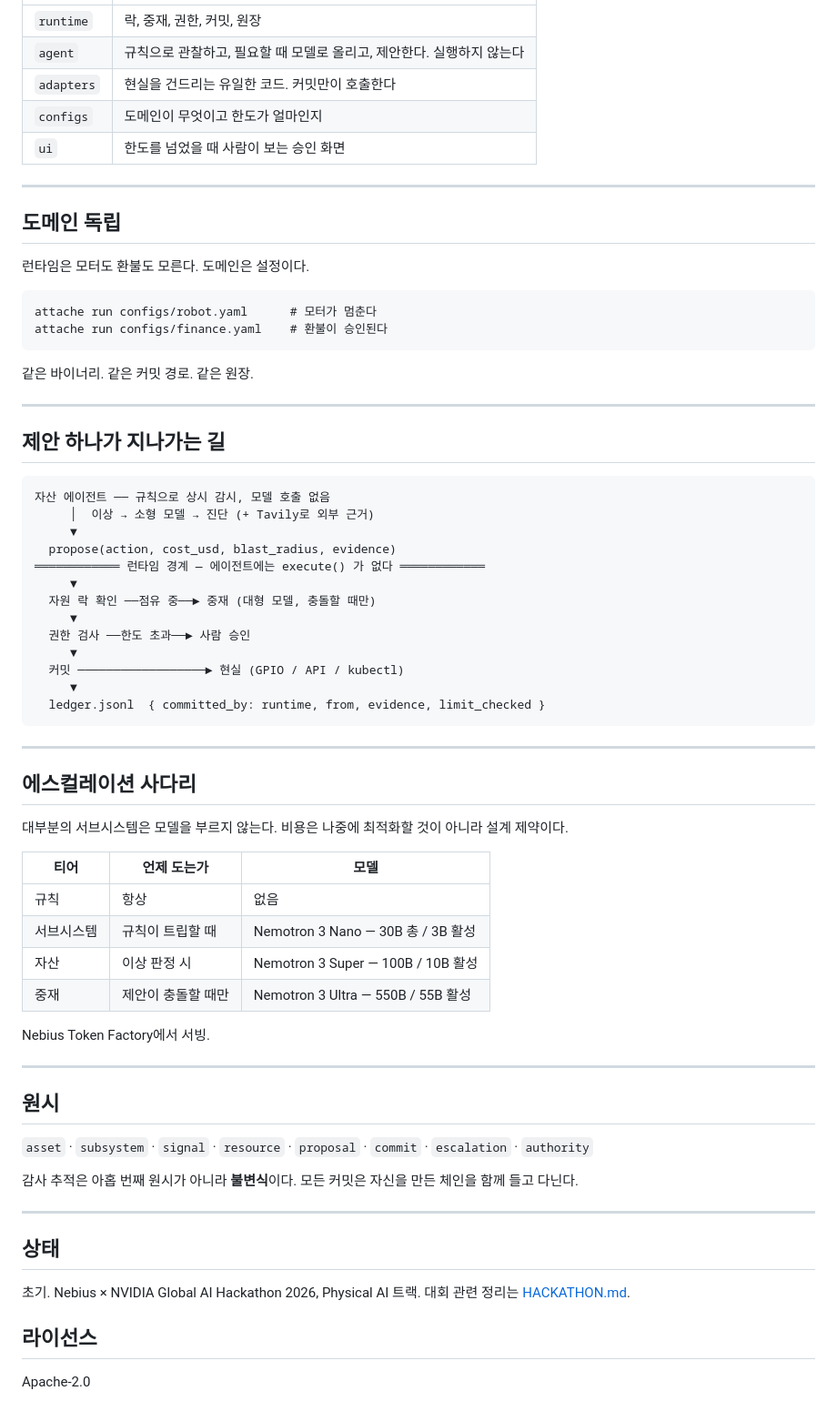
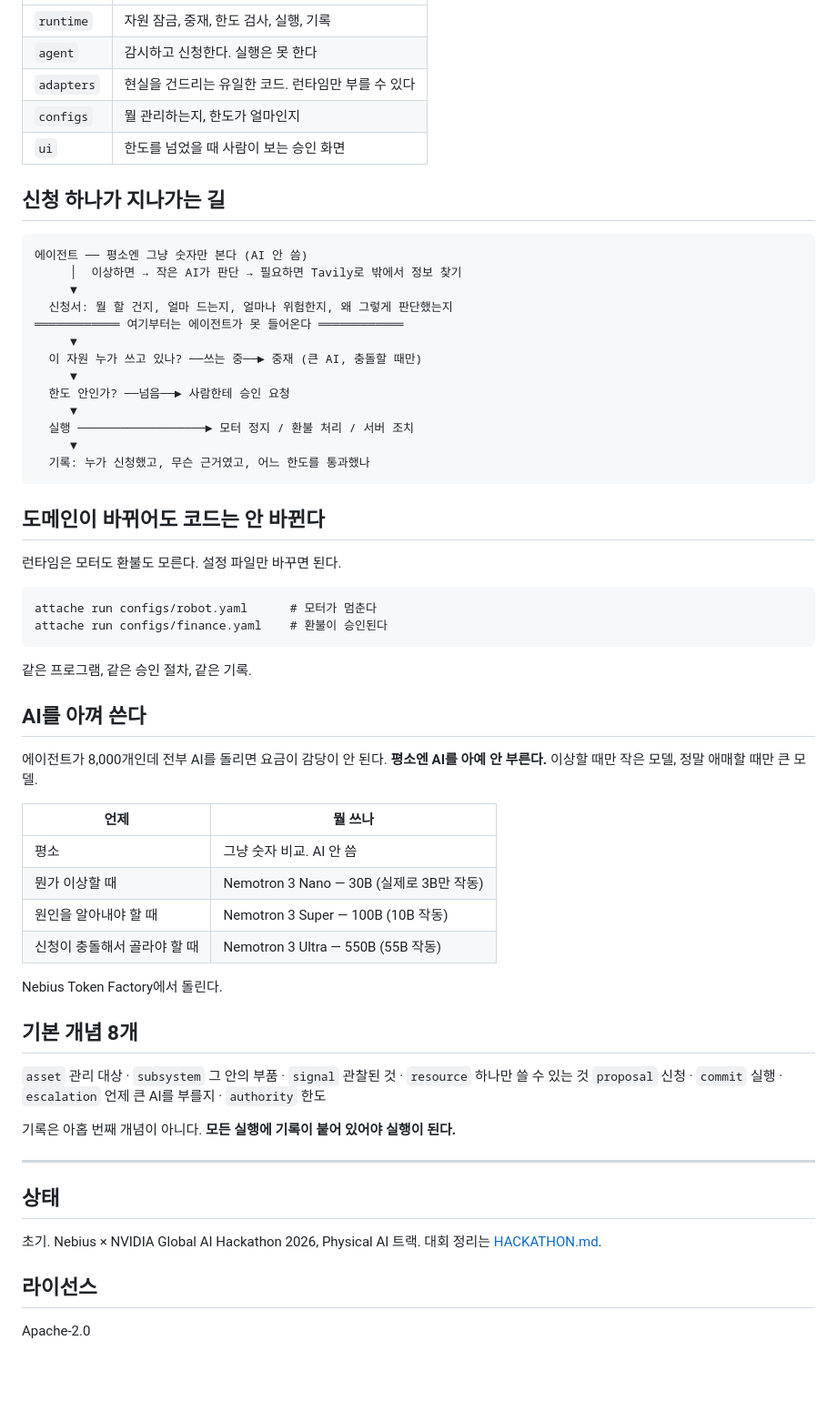
Before and after one commit to liebertar/attache, a Markdown page: README.md, the part around one of its changes. Shown at 91% size. Drawn GitHub-style; blank space fills up the shorter version.

````diff
--- a/README.md
+++ b/README.md
@@ -63,72 +86,66 @@
 |---|---|
-| `runtime` | 락, 중재, 권한, 커밋, 원장 |
-| `agent` | 규칙으로 관찰하고, 필요할 때 모델로 올리고, 제안한다. 실행하지 않는다 |
-| `adapters` | 현실을 건드리는 유일한 코드. 커밋만이 호출한다 |
-| `configs` | 도메인이 무엇이고 한도가 얼마인지 |
+| `runtime` | 자원 잠금, 중재, 한도 검사, 실행, 기록 |
+| `agent` | 감시하고 신청한다. 실행은 못 한다 |
+| `adapters` | 현실을 건드리는 유일한 코드. 런타임만 부를 수 있다 |
+| `configs` | 뭘 관리하는지, 한도가 얼마인지 |
 | `ui` | 한도를 넘었을 때 사람이 보는 승인 화면 |
 
----
+## 신청 하나가 지나가는 길
 
-## 도메인 독립
+```
+에이전트 ── 평소엔 그냥 숫자만 본다 (AI 안 씀)
+     │  이상하면 → 작은 AI가 판단 → 필요하면 Tavily로 밖에서 정보 찾기
+     ▼
+  신청서: 뭘 할 건지, 얼마 드는지, 얼마나 위험한지, 왜 그렇게 판단했는지
+════════════ 여기부터는 에이전트가 못 들어온다 ════════════
+     ▼
+  이 자원 누가 쓰고 있나? ──쓰는 중──► 중재 (큰 AI, 충돌할 때만)
+     ▼
+  한도 안인가? ──넘음──► 사람한테 승인 요청
+     ▼
+  실행 ──────────────────► 모터 정지 / 환불 처리 / 서버 조치
+     ▼
+  기록: 누가 신청했고, 무슨 근거였고, 어느 한도를 통과했나
+```
 
-런타임은 모터도 환불도 모른다. 도메인은 설정이다.
+## 도메인이 바뀌어도 코드는 안 바뀐다
+
+런타임은 모터도 환불도 모른다. 설정 파일만 바꾸면 된다.
 
 ```
 attache run configs/robot.yaml      # 모터가 멈춘다
 attache run configs/finance.yaml    # 환불이 승인된다
 ```
 
-같은 바이너리. 같은 커밋 경로. 같은 원장.
+같은 프로그램, 같은 승인 절차, 같은 기록.
 
----
+## AI를 아껴 쓴다
 
-## 제안 하나가 지나가는 길
+에이전트가 8,000개인데 전부 AI를 돌리면 요금이 감당이 안 된다.
+**평소엔 AI를 아예 안 부른다.** 이상할 때만 작은 모델, 정말 애매할 때만 큰 모델.
 
-```
-자산 에이전트 ── 규칙으로 상시 감시, 모델 호출 없음
-     │  이상 → 소형 모델 → 진단 (+ Tavily로 외부 근거)
-     ▼
-  propose(action, cost_usd, blast_radius, evidence)
-════════════ 런타임 경계 — 에이전트에는 execute() 가 없다 ════════════
-     ▼
-  자원 락 확인 ──점유 중──► 중재 (대형 모델, 충돌할 때만)
-     ▼
-  권한 검사 ──한도 초과──► 사람 승인
-     ▼
-  커밋 ──────────────────► 현실 (GPIO / API / kubectl)
-     ▼
-  ledger.jsonl  { committed_by: runtime, from, evidence, limit_checked }
-```
+| 언제 | 뭘 쓰나 |
+|---|---|
+| 평소 | 그냥 숫자 비교. AI 안 씀 |
+| 뭔가 이상할 때 | Nemotron 3 Nano — 30B (실제로 3B만 작동) |
+| 원인을 알아내야 할 때 | Nemotron 3 Super — 100B (10B 작동) |
+| 신청이 충돌해서 골라야 할 때 | Nemotron 3 Ultra — 550B (55B 작동) |
 
----
+Nebius Token Factory에서 돌린다.
 
-## 에스컬레이션 사다리
+## 기본 개념 8개
 
-대부분의 서브시스템은 모델을 부르지 않는다. 비용은 나중에 최적화할 것이 아니라 설계 제약이다.
+`asset` 관리 대상 · `subsystem` 그 안의 부품 · `signal` 관찰된 것 · `resource` 하나만 쓸 수 있는 것
+`proposal` 신청 · `commit` 실행 · `escalation` 언제 큰 AI를 부를지 · `authority` 한도
 
-| 티어 | 언제 도는가 | 모델 |
-|---|---|---|
-| 규칙 | 항상 | 없음 |
-| 서브시스템 | 규칙이 트립할 때 | Nemotron 3 Nano — 30B 총 / 3B 활성 |
-| 자산 | 이상 판정 시 | Nemotron 3 Super — 100B / 10B 활성 |
-| 중재 | 제안이 충돌할 때만 | Nemotron 3 Ultra — 550B / 55B 활성 |
-
-Nebius Token Factory에서 서빙.
-
----
-
-## 원시
-
-`asset` · `subsystem` · `signal` · `resource` · `proposal` · `commit` · `escalation` · `authority`
-
-감사 추적은 아홉 번째 원시가 아니라 **불변식**이다. 모든 커밋은 자신을 만든 체인을 함께 들고 다닌다.
+기록은 아홉 번째 개념이 아니다. **모든 실행에 기록이 붙어 있어야 실행이 된다.**
 
 ---
 
 ## 상태
 
 초기. Nebius × NVIDIA Global AI Hackathon 2026, Physical AI 트랙.
-대회 관련 정리는 [HACKATHON.md](HACKATHON.md).
+대회 정리는 [HACKATHON.md](HACKATHON.md).
 
 ## 라이선스
 
````
Also changed, not shown: other parts of README.md (+61 -38 lines), README.en.md (+23 -5 lines).
